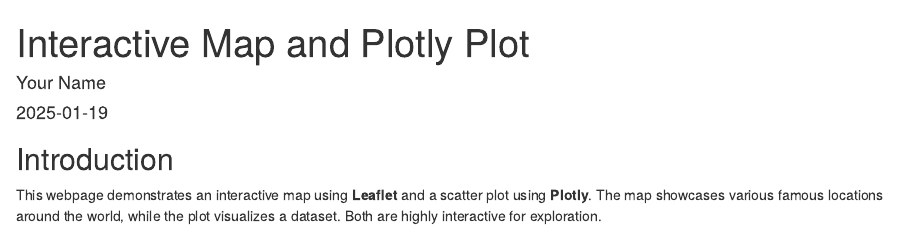
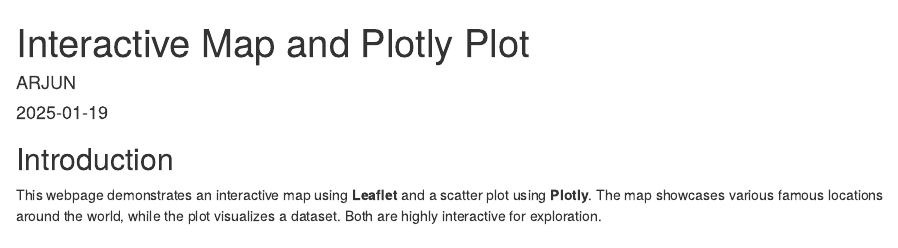
Before and after one commit to ARJUNCSA7/Assaignment, an R Markdown document (Interactive.Rmd): the page in a window 1100 px wide, from its top. Rendered offline with R 4.5, knitr and Pandoc, with nearby package versions; some code elsewhere in the file could not run offline; common packages that the code uses without loading them are loaded.

Commit message:
Interactive.Rmd

```diff
--- a/Interactive.Rmd
+++ b/Interactive.Rmd
@@ -1,6 +1,6 @@
 ---
 title: "Interactive Map and Plotly Plot"
-author: "Your Name"
+author: "ARJUN"
 date: "`r Sys.Date()`"
 output: html_document
 ---
```
